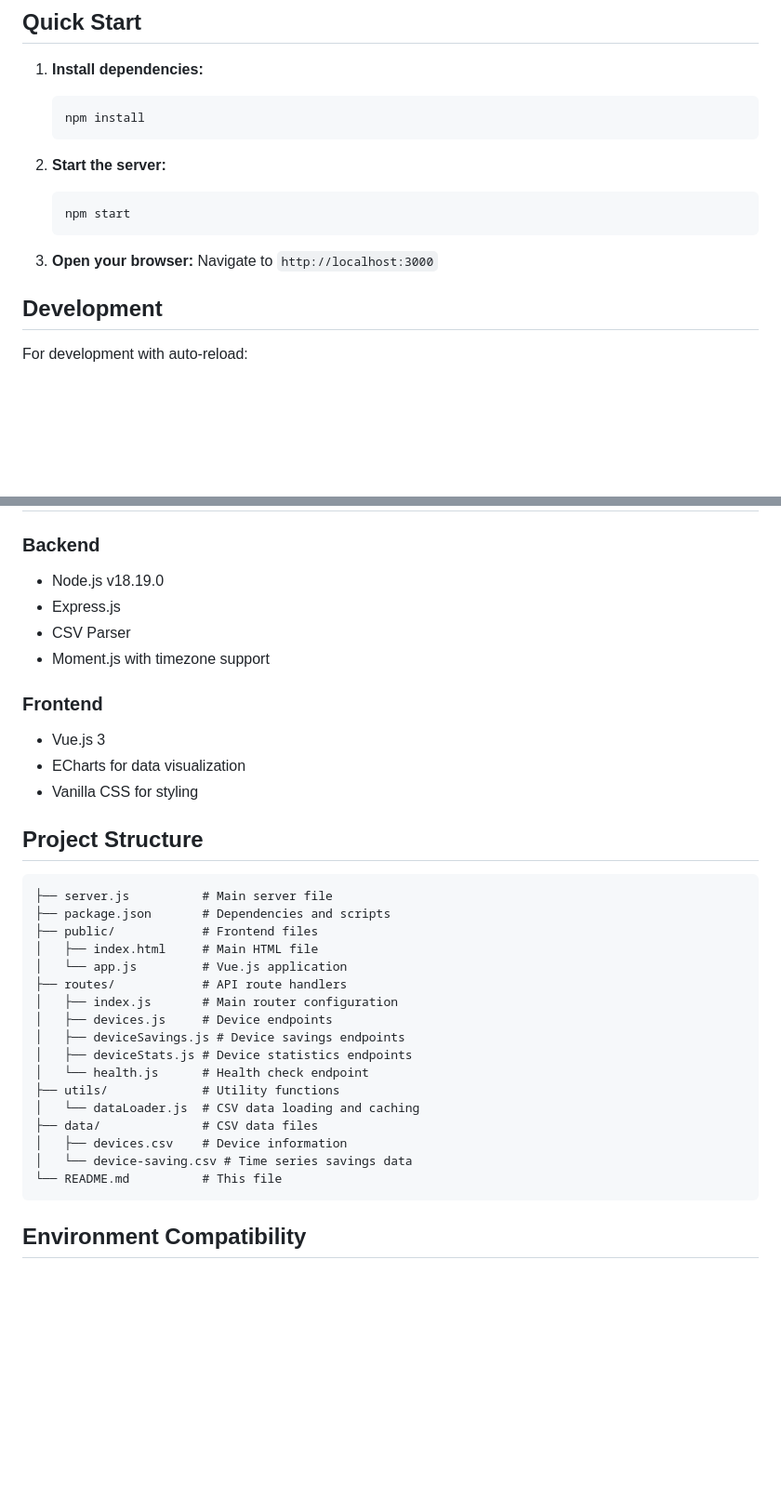
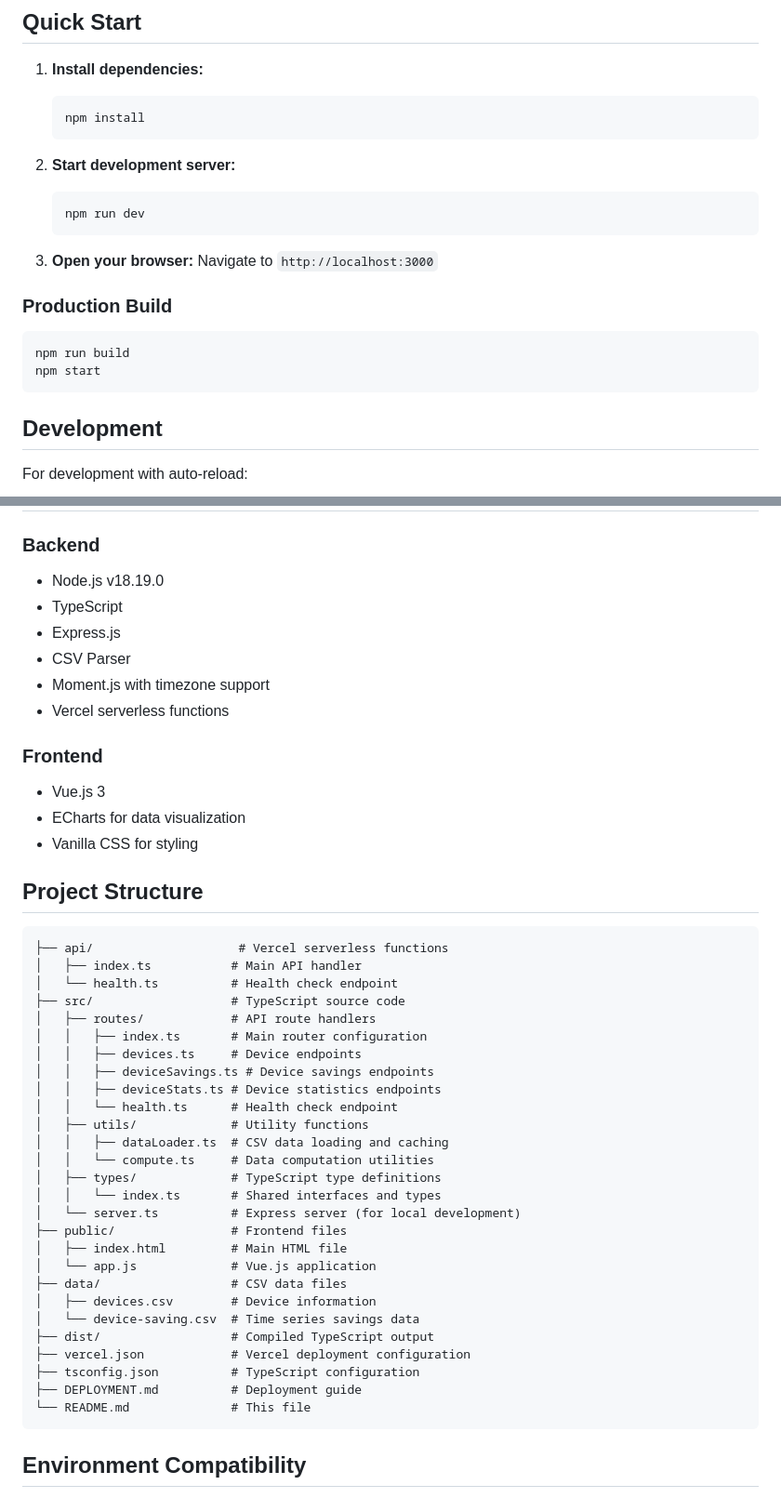
Before and after one commit to AkashBK05/18440a46-71d3-4210-af5f-961ad8a5599e, a Markdown page: README.md, 2 parts joined by grey strips. Shown at 93% size. Drawn GitHub-style; blank space fills up the shorter version.

Commit message:
Update Readme according to revised structure

````diff
--- a/README.md
+++ b/README.md
@@ -24,13 +24,20 @@ A Node.js API and Vue.js frontend for visualizing carbon and diesel savings from
    npm install
    ```
 
-2. **Start the server:**
+2. **Start development server:**
    ```bash
-   npm start
+   npm run dev
    ```
 
 3. **Open your browser:**
    Navigate to `http://localhost:3000`
+
+### Production Build
+
+```bash
+npm run build
+npm start
+```
 
 ## Development
 
@@ -102,9 +109,11 @@ The API loads data from CSV files in the `./data` directory:
 
 ### Backend
 - Node.js v18.19.0
+- TypeScript
 - Express.js
 - CSV Parser
 - Moment.js with timezone support
+- Vercel serverless functions
 
 ### Frontend
 - Vue.js 3
@@ -114,23 +123,33 @@ The API loads data from CSV files in the `./data` directory:
 ## Project Structure
 
 ```
-├── server.js          # Main server file
-├── package.json       # Dependencies and scripts
-├── public/            # Frontend files
-│   ├── index.html     # Main HTML file
-│   └── app.js         # Vue.js application
-├── routes/            # API route handlers
-│   ├── index.js       # Main router configuration
-│   ├── devices.js     # Device endpoints
-│   ├── deviceSavings.js # Device savings endpoints
-│   ├── deviceStats.js # Device statistics endpoints
-│   └── health.js      # Health check endpoint
-├── utils/             # Utility functions
-│   └── dataLoader.js  # CSV data loading and caching
-├── data/              # CSV data files
-│   ├── devices.csv    # Device information
-│   └── device-saving.csv # Time series savings data
-└── README.md          # This file
+├── api/                    # Vercel serverless functions
+│   ├── index.ts           # Main API handler
+│   └── health.ts          # Health check endpoint
+├── src/                   # TypeScript source code
+│   ├── routes/            # API route handlers
+│   │   ├── index.ts       # Main router configuration
+│   │   ├── devices.ts     # Device endpoints
+│   │   ├── deviceSavings.ts # Device savings endpoints
+│   │   ├── deviceStats.ts # Device statistics endpoints
+│   │   └── health.ts      # Health check endpoint
+│   ├── utils/             # Utility functions
+│   │   ├── dataLoader.ts  # CSV data loading and caching
+│   │   └── compute.ts     # Data computation utilities
+│   ├── types/             # TypeScript type definitions
+│   │   └── index.ts       # Shared interfaces and types
+│   └── server.ts          # Express server (for local development)
+├── public/                # Frontend files
+│   ├── index.html         # Main HTML file
+│   └── app.js             # Vue.js application
+├── data/                  # CSV data files
+│   ├── devices.csv        # Device information
+│   └── device-saving.csv  # Time series savings data
+├── dist/                  # Compiled TypeScript output
+├── vercel.json            # Vercel deployment configuration
+├── tsconfig.json          # TypeScript configuration
+├── DEPLOYMENT.md          # Deployment guide
+└── README.md              # This file
 ```
 
 ## Environment Compatibility
````
Also changed, not shown: other parts of README.md (+23 -8 lines).
